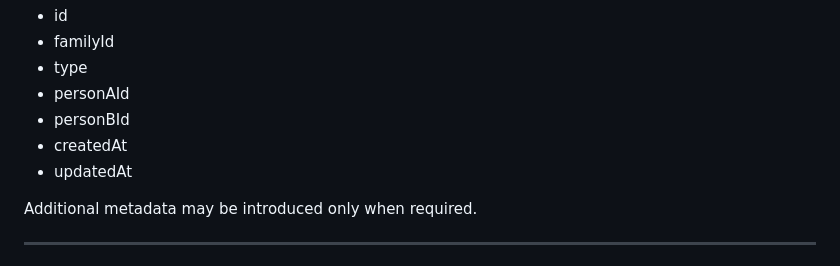
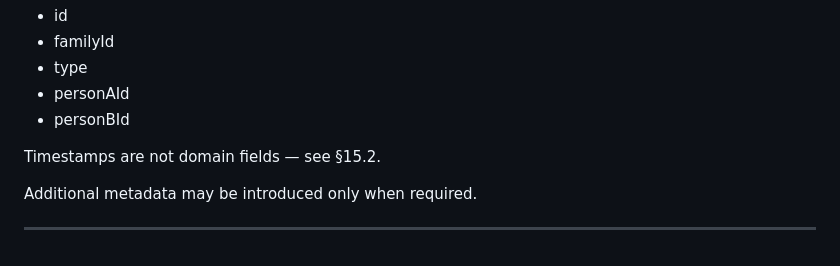
Before and after one commit to daviddoan-swe/ftree, a Markdown page: docs/DOMAIN.md, the part around one of its changes. GitHub-like rendering.

```diff
--- a/docs/DOMAIN.md
+++ b/docs/DOMAIN.md
@@ -278,8 +278,8 @@ Conceptual fields:
 * type
 * personAId
 * personBId
-* createdAt
-* updatedAt
+
+Timestamps are not domain fields — see §15.2.
 
 Additional metadata may be introduced only when required.
 
```
Also changed, not shown: other parts of docs/DOMAIN.md (+21 -7 lines), docs/ROADMAP.md (+7 -0 lines).
